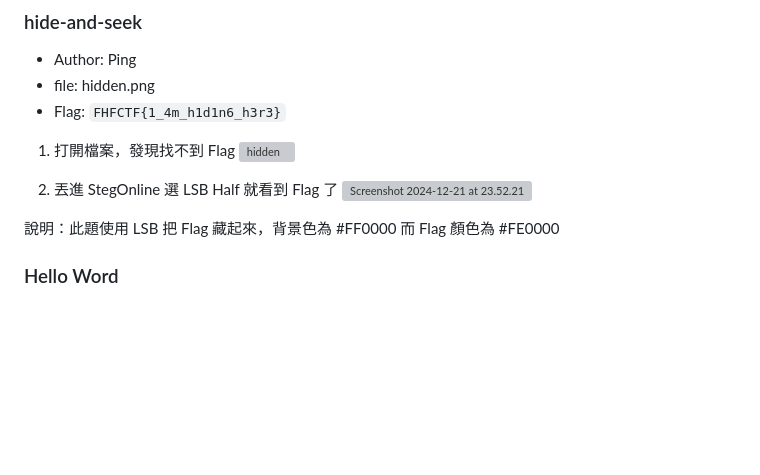
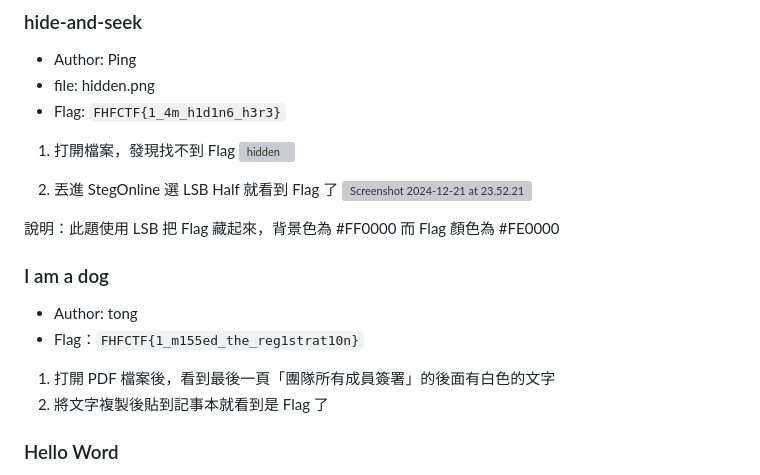
Before and after one commit to 1PingSun/FHFCTF_113, a Markdown page: README.md, the part around the change. GitHub-like rendering; blank space fills up the shorter version; grey boxes are pictures that could not be loaded.

Commit message:
2025-01-03 Update README.md

```diff
--- a/README.md
+++ b/README.md
@@ -54,6 +54,14 @@
     ![Screenshot 2024-12-21 at 23.52.21](https://hackmd.io/_uploads/ry-SNwNSyl.png)
 
 說明：此題使用 LSB 把 Flag 藏起來，背景色為 #FF0000 而 Flag 顏色為 #FE0000
+
+### I am a dog
+
+* Author: tong
+* Flag：`FHFCTF{1_m155ed_the_reg1strat10n}`
+
+1. 打開 PDF 檔案後，看到最後一頁「團隊所有成員簽署」的後面有白色的文字
+2. 將文字複製後貼到記事本就看到是 Flag 了
 
 ### Hello Word
 
```
